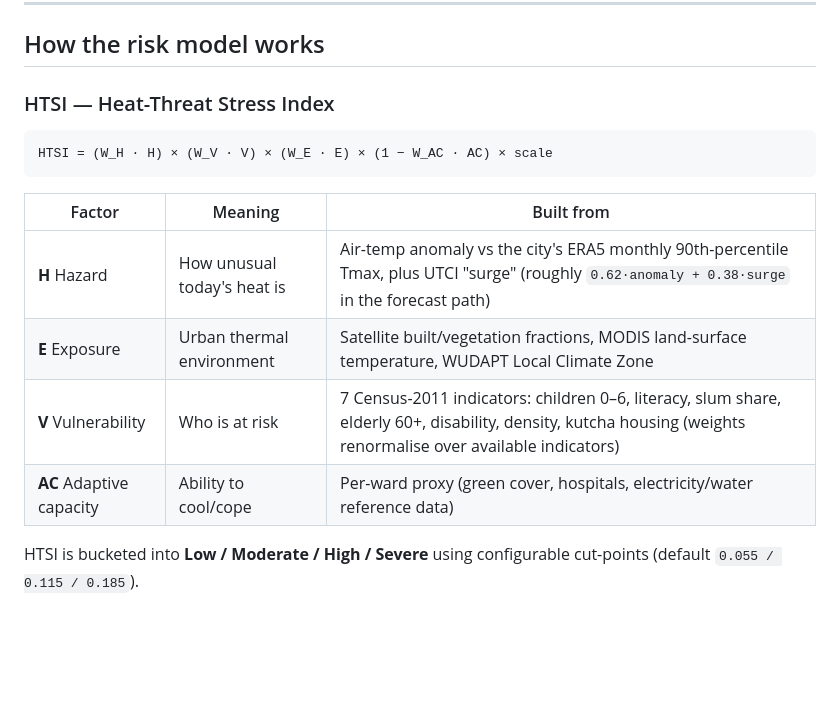
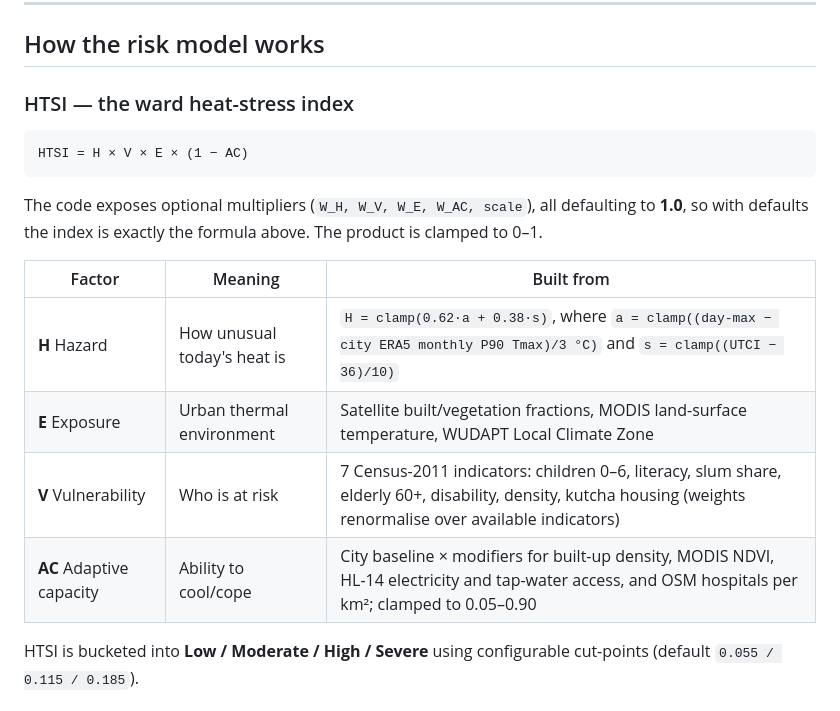
Before and after one commit to Nihita49/TAPAS, a Markdown page: README.md, the part around the change. GitHub-like rendering; blank space fills up the shorter version.

Commit message:
Revise HTSI formula and enhance explanation
Updated the HTSI formula and provided details on multipliers and factors affecting the index.

````diff
--- a/README.md
+++ b/README.md
@@ -67,18 +67,20 @@ HTSI (heat-stress index) · Mortality risk · Hospitalization Spike · UTCI heat
 
 ## How the risk model works
 
-### HTSI — Heat-Threat Stress Index
+### HTSI — the ward heat-stress index
 
 ```
-HTSI = (W_H · H) × (W_V · V) × (W_E · E) × (1 − W_AC · AC) × scale
+HTSI = H × V × E × (1 − AC)
 ```
+
+The code exposes optional multipliers (`W_H, W_V, W_E, W_AC, scale`), all defaulting to **1.0**, so with defaults the index is exactly the formula above. The product is clamped to 0–1.
 
 | Factor | Meaning | Built from |
 |---|---|---|
-| **H** Hazard | How unusual today's heat is | Air-temp anomaly vs the city's ERA5 monthly 90th-percentile Tmax, plus UTCI "surge" (roughly `0.62·anomaly + 0.38·surge` in the forecast path) |
+| **H** Hazard | How unusual today's heat is | `H = clamp(0.62·a + 0.38·s)`, where `a = clamp((day-max − city ERA5 monthly P90 Tmax)/3 °C)` and `s = clamp((UTCI − 36)/10)` |
 | **E** Exposure | Urban thermal environment | Satellite built/vegetation fractions, MODIS land-surface temperature, WUDAPT Local Climate Zone |
 | **V** Vulnerability | Who is at risk | 7 Census-2011 indicators: children 0–6, literacy, slum share, elderly 60+, disability, density, kutcha housing (weights renormalise over available indicators) |
-| **AC** Adaptive capacity | Ability to cool/cope | Per-ward proxy (green cover, hospitals, electricity/water reference data) |
+| **AC** Adaptive capacity | Ability to cool/cope | City baseline × modifiers for built-up density, MODIS NDVI, HL-14 electricity and tap-water access, and OSM hospitals per km²; clamped to 0.05–0.90 |
 
 HTSI is bucketed into **Low / Moderate / High / Severe** using configurable cut-points (default `0.055 / 0.115 / 0.185`).
 
````
